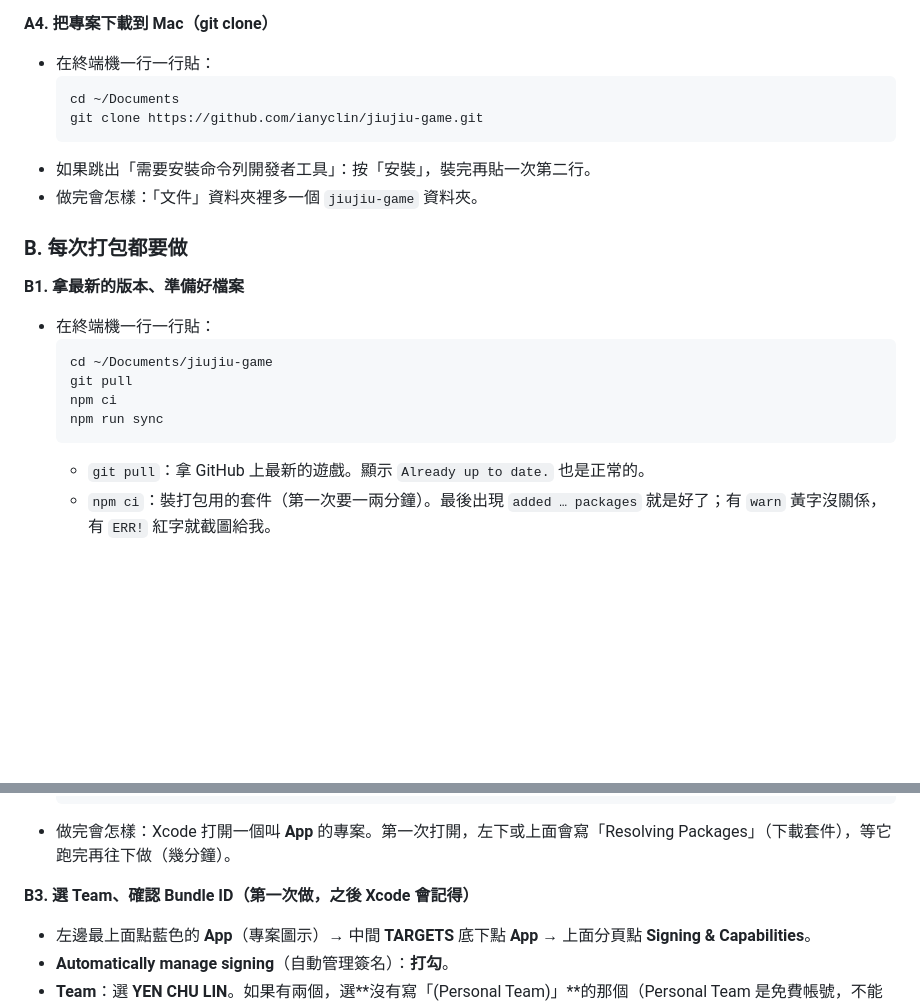
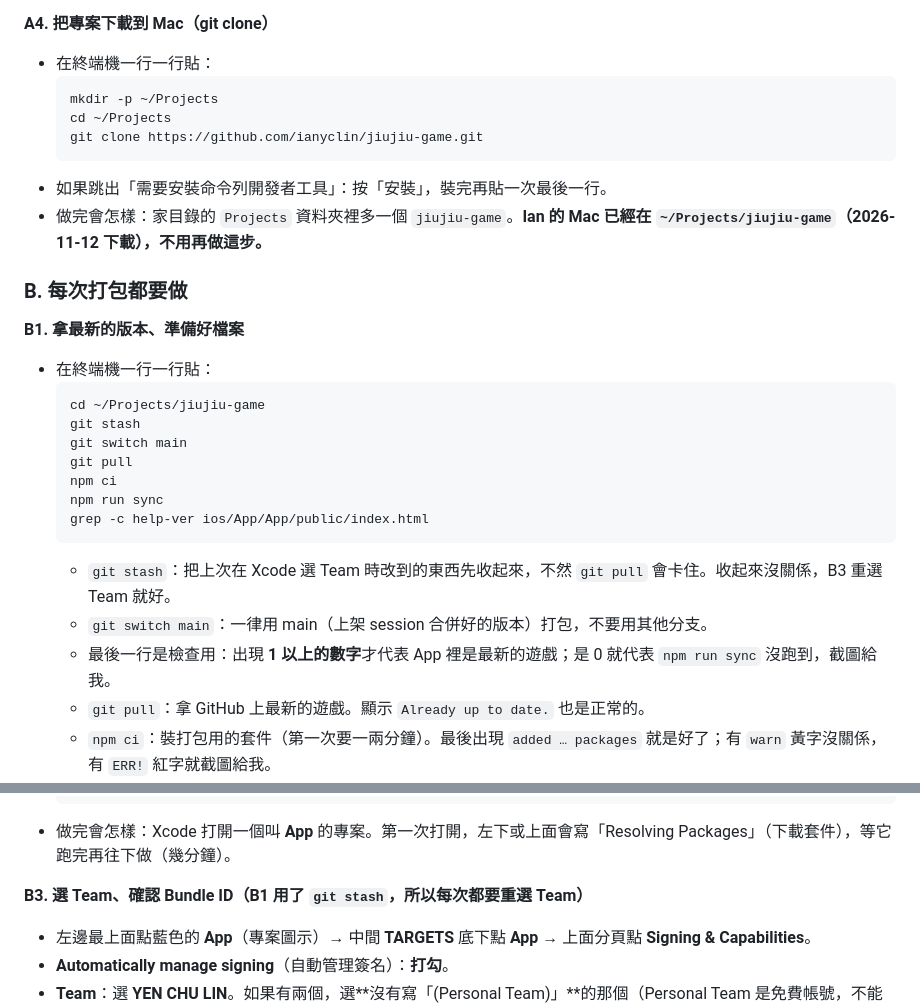
Before and after one commit to ianyclin/jiujiu-game, a Markdown page: docs/launch-easy.md, 2 parts joined by grey strips. GitHub-like rendering; blank space fills up the shorter version.

Commit message:
Mac 打包步驟改成實際的 ~/Projects 資料夾，每次用 main 打包並檢查遊戲是最新的 (#84)
* Bundle ID／套件名稱改為 com.sanbaofang.jiujiu，上架步驟加「在 Mac 上用 Xcode 打包上傳」

Co-Authored-By: Claude Opus 5.5 <noreply@anthropic.com>
Claude-Session: https://claude.ai/code/session_01WtYHKojjdEZ4PPoAyLQNbG

* 遊戲說明分簡單版／完整版、說明段落改一般換行，購買鈕停用時變灰，iOS build 號改 2

Co-Authored-By: Claude Opus 5.5 <noreply@anthropic.com>
Claude-Session: https://claude.ai/code/session_01WtYHKojjdEZ4PPoAyLQNbG

* 家長關卡取消不再歸零錯誤次數、iPhone 版不提 Google Play，上架文件補越南、Kids 只選一個年齡層、銀行稅表與審核備註，iOS build 號改 3

Co-Authored-By: Claude Opus 5.5 <noreply@anthropic.com>
Claude-Session: https://claude.ai/code/session_01WtYHKojjdEZ4PPoAyLQNbG

* 上架前修正：試玩倒數結束才算、第一局提示按了才消失、鎖卡「好」當主要、購買卡 320 寬放得下並自動重試與等核准、魔王不蓋 HUD、來電後恢復音效、「請轉直」不誤判、拿掉「明天再來」、錯題本說明

Co-Authored-By: Claude Opus 5.5 <noreply@anthropic.com>
Claude-Session: https://claude.ai/code/session_01WtYHKojjdEZ4PPoAyLQNbG

* Mac 打包步驟改成實際的 ~/Projects 資料夾，每次用 main 打包並檢查遊戲是最新的

Co-Authored-By: Claude Opus 5.5 <noreply@anthropic.com>
Claude-Session: https://claude.ai/code/session_01WtYHKojjdEZ4PPoAyLQNbG

---------

Co-authored-by: Claude <noreply@anthropic.com>

````diff
--- a/docs/launch-easy.md
+++ b/docs/launch-easy.md
@@ -195,22 +195,29 @@
 **A4. 把專案下載到 Mac（git clone）**
 - 在終端機一行一行貼：
   ```
-  cd ~/Documents
+  mkdir -p ~/Projects
+  cd ~/Projects
   git clone https://github.com/ianyclin/jiujiu-game.git
   ```
-- 如果跳出「需要安裝命令列開發者工具」：按「安裝」，裝完再貼一次第二行。
-- 做完會怎樣：「文件」資料夾裡多一個 `jiujiu-game` 資料夾。
+- 如果跳出「需要安裝命令列開發者工具」：按「安裝」，裝完再貼一次最後一行。
+- 做完會怎樣：家目錄的 `Projects` 資料夾裡多一個 `jiujiu-game`。**Ian 的 Mac 已經在 `~/Projects/jiujiu-game`（2026-11-12 下載），不用再做這步。**
 
 ### B. 每次打包都要做
 
 **B1. 拿最新的版本、準備好檔案**
 - 在終端機一行一行貼：
   ```
-  cd ~/Documents/jiujiu-game
+  cd ~/Projects/jiujiu-game
+  git stash
+  git switch main
   git pull
   npm ci
   npm run sync
+  grep -c help-ver ios/App/App/public/index.html
   ```
+  - `git stash`：把上次在 Xcode 選 Team 時改到的東西先收起來，不然 `git pull` 會卡住。收起來沒關係，B3 重選 Team 就好。
+  - `git switch main`：一律用 main（上架 session 合併好的版本）打包，不要用其他分支。
+  - 最後一行是檢查用：出現 **1 以上的數字**才代表 App 裡是最新的遊戲；是 0 就代表 `npm run sync` 沒跑到，截圖給我。
   - `git pull`：拿 GitHub 上最新的遊戲。顯示 `Already up to date.` 也是正常的。
   - `npm ci`：裝打包用的套件（第一次要一兩分鐘）。最後出現 `added … packages` 就是好了；有 `warn` 黃字沒關係，有 `ERR!` 紅字就截圖給我。
   - `npm run sync`：把遊戲複製進 iPhone 專案。最後出現 `Sync finished` 就是好了。
@@ -223,7 +230,7 @@
   ```
 - 做完會怎樣：Xcode 打開一個叫 **App** 的專案。第一次打開，左下或上面會寫「Resolving Packages」（下載套件），等它跑完再往下做（幾分鐘）。
 
-**B3. 選 Team、確認 Bundle ID（第一次做，之後 Xcode 會記得）**
+**B3. 選 Team、確認 Bundle ID（B1 用了 `git stash`，所以每次都要重選 Team）**
 - 左邊最上面點藍色的 **App**（專案圖示）→ 中間 **TARGETS** 底下點 **App** → 上面分頁點 **Signing & Capabilities**。
 - **Automatically manage signing**（自動管理簽名）：**打勾**。
 - **Team**：選 **YEN CHU LIN**。如果有兩個，選**沒有寫「(Personal Team)」**的那個（Personal Team 是免費帳號，不能上架）。
````
